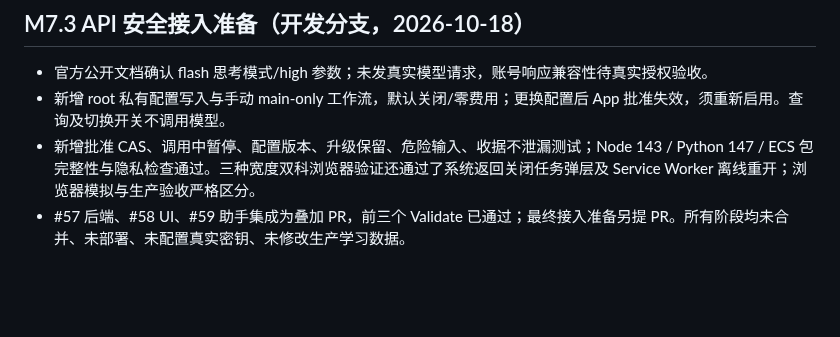
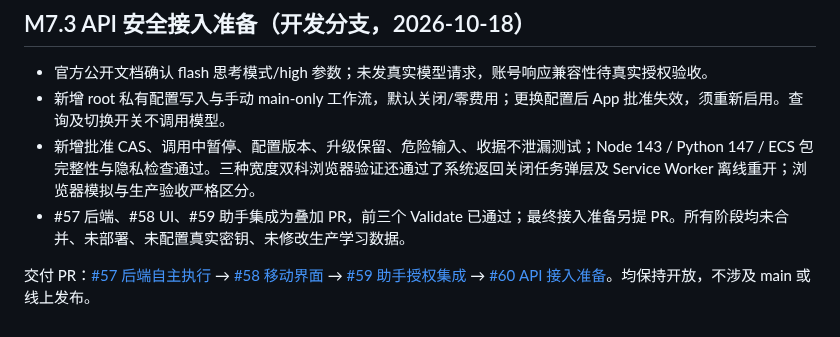
Before and after one commit to kopdabanya-commits/BanyaKaoyan, a Markdown page: docs/PROJECT_STATUS.md, the part around the change. GitHub-like rendering; blank space fills up the shorter version.

```diff
--- a/docs/PROJECT_STATUS.md
+++ b/docs/PROJECT_STATUS.md
@@ -84,3 +84,5 @@ M7.3 后端开发线：基于开放 #56 的420af94，独立自主执行通道复
 - 新增 root 私有配置写入与手动 main-only 工作流，默认关闭/零费用；更换配置后 App 批准失效，须重新启用。查询及切换开关不调用模型。
 - 新增批准 CAS、调用中暂停、配置版本、升级保留、危险输入、收据不泄漏测试；Node 143 / Python 147 / ECS 包完整性与隐私检查通过。三种宽度双科浏览器验证还通过了系统返回关闭任务弹层及 Service Worker 离线重开；浏览器模拟与生产验收严格区分。
 - #57 后端、#58 UI、#59 助手集成为叠加 PR，前三个 Validate 已通过；最终接入准备另提 PR。所有阶段均未合并、未部署、未配置真实密钥、未修改生产学习数据。
+
+交付 PR：[#57 后端自主执行](https://github.com/kopdabanya-commits/BanyaKaoyan/pull/57) → [#58 移动界面](https://github.com/kopdabanya-commits/BanyaKaoyan/pull/58) → [#59 助手授权集成](https://github.com/kopdabanya-commits/BanyaKaoyan/pull/59) → [#60 API 接入准备](https://github.com/kopdabanya-commits/BanyaKaoyan/pull/60)。均保持开放，不涉及 main 或线上发布。
```
Also changed, not shown: docs/M7_3_MOBILE.md (+8 -0 lines), docs/images/m7-3/english-today.png (added), docs/images/m7-3/politics-today.png (added).
